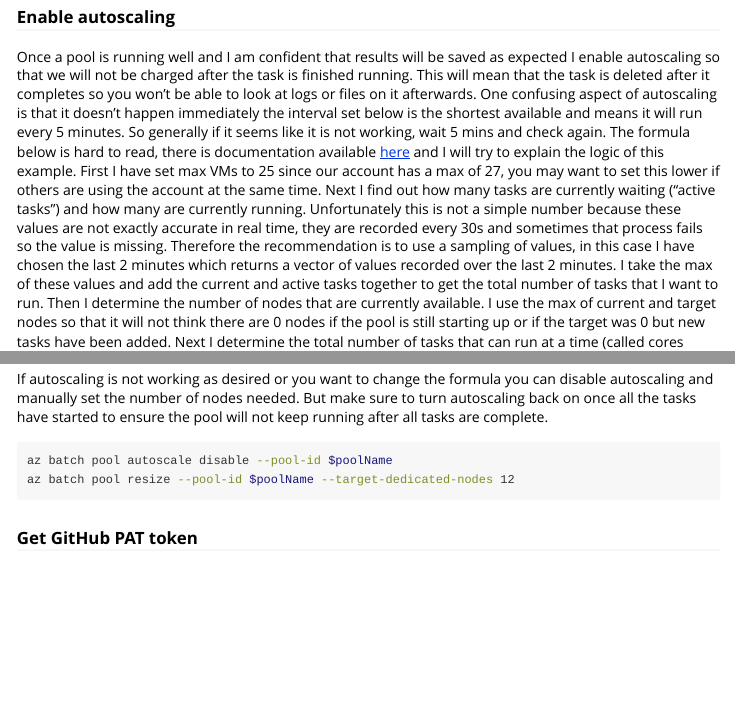
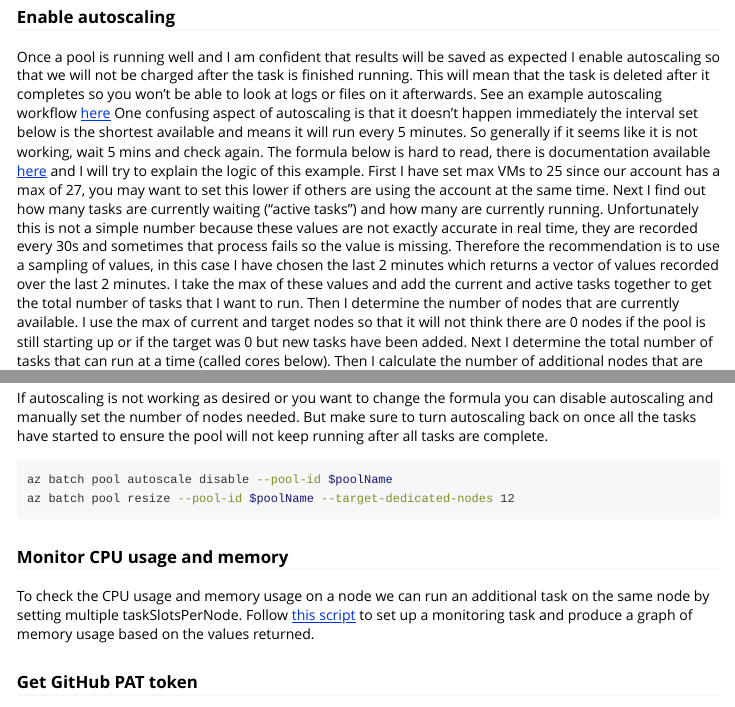
Before and after one commit to LandSciTech/cloudDemo, an R Markdown document (vignettes/cliCommands.Rmd): the page in a window 1100 px wide, from 4460 px down, and a second part further down, joined at a grey line. Rendered offline with R 4.5, knitr and Pandoc, with nearby package versions; long lines of code are wrapped.

Commit message:
add links to parallel/multi task scripts

````diff
--- a/vignettes/cliCommands.Rmd
+++ b/vignettes/cliCommands.Rmd
@@ -230,7 +230,7 @@ az batch node list --pool-id $poolName --query "{nodes: [].[id, state][]}" --out
 ```
 
 ### Enable autoscaling
-Once a pool is running well and I am confident that results will be saved as expected I enable autoscaling so that we will not be charged after the task is finished running. This will mean that the task is deleted after it completes so you won't be able to look at logs or files on it afterwards.
+Once a pool is running well and I am confident that results will be saved as expected I enable autoscaling so that we will not be charged after the task is finished running. This will mean that the task is deleted after it completes so you won't be able to look at logs or files on it afterwards. See an example autoscaling workflow [here](https://github.com/LandSciTech/cloudDemo/blob/master/analyses/scripts/run_azure_autoscale.sh)
 One confusing aspect of autoscaling is that it doesn't happen immediately the interval set below is the shortest available and means it will run every 5 minutes. So generally if it seems like it is not working, wait 5 mins and check again.
 The formula below is hard to read, there is documentation available [here](https://learn.microsoft.com/en-us/azure/batch/batch-automatic-scaling) and I will try to explain the logic of this example. First I have set max VMs to 25 since our account has a max of 27, you may want to set this lower if others are using the account at the same time. Next I find out how many tasks are currently waiting ("active tasks") and how many are currently running. Unfortunately this is not a simple number because these values are not exactly accurate in real time, they are recorded every 30s and sometimes that process fails so the value is missing. Therefore the recommendation is to use a sampling of values, in this case I have chosen the last 2 minutes which returns a vector of values recorded over the last 2 minutes. I take the max of these values and add the current and active tasks together to get the total number of tasks that I want to run. Then I determine the number of nodes that are currently available. I use the max of current and target nodes so that it will not think there are 0 nodes if the pool is still starting up or if the target was 0 but new tasks have been added. Next I determine the total number of tasks that can run at a time (called cores below). Then I calculate the number of additional nodes that are needed given the total number of tasks minus the existing number of cores and the number of task slots per node. Then we set the target dedicated nodes making sure it is between 0 and 25. Finally, I set the node deallocation option so that all the tasks running on the node must finish before it is shutdown.
 
@@ -274,7 +274,9 @@ az batch pool autoscale disable --pool-id $poolName
 az batch pool resize --pool-id $poolName --target-dedicated-nodes 12
 ```
 
+### Monitor CPU usage and memory
 
+To check the CPU usage and memory usage on a node we can run an additional task on the same node by setting multiple taskSlotsPerNode. Follow [this script](https://github.com/LandSciTech/cloudDemo/blob/master/analyses/scripts/run_azure_monitor.sh) to set up a monitoring task and produce a graph of memory usage based on the values returned.
 
 ### Get GitHub PAT token
 There is probably another way to set and retrieve a GitHub PAT within bash but this was the simplest way I found to get the token so I could supply it to a script programatically to avoid saving it in files that might accidentally get shared.
````
Also changed, not shown: vignettes/cloudSetup.Rmd (+3 -0 lines).
